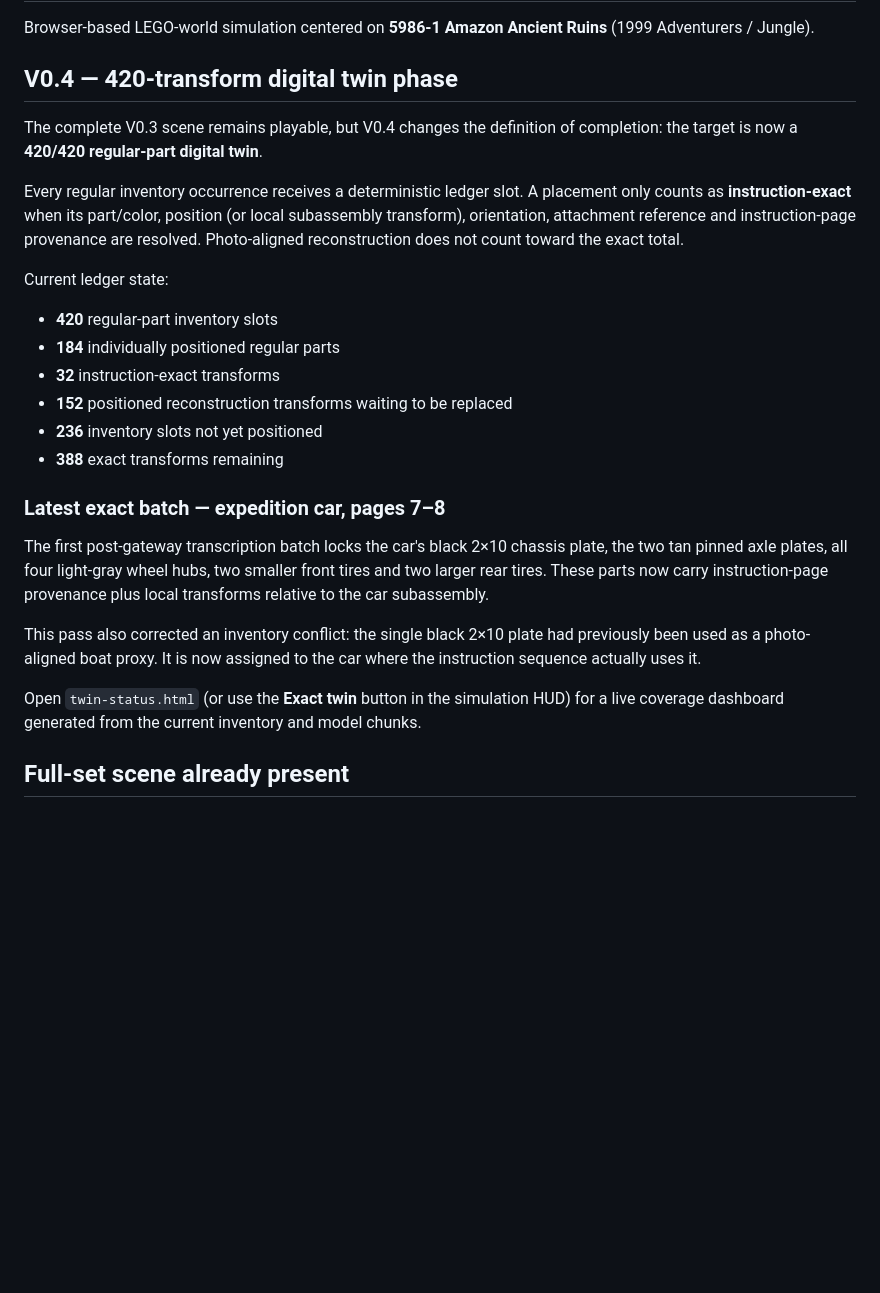
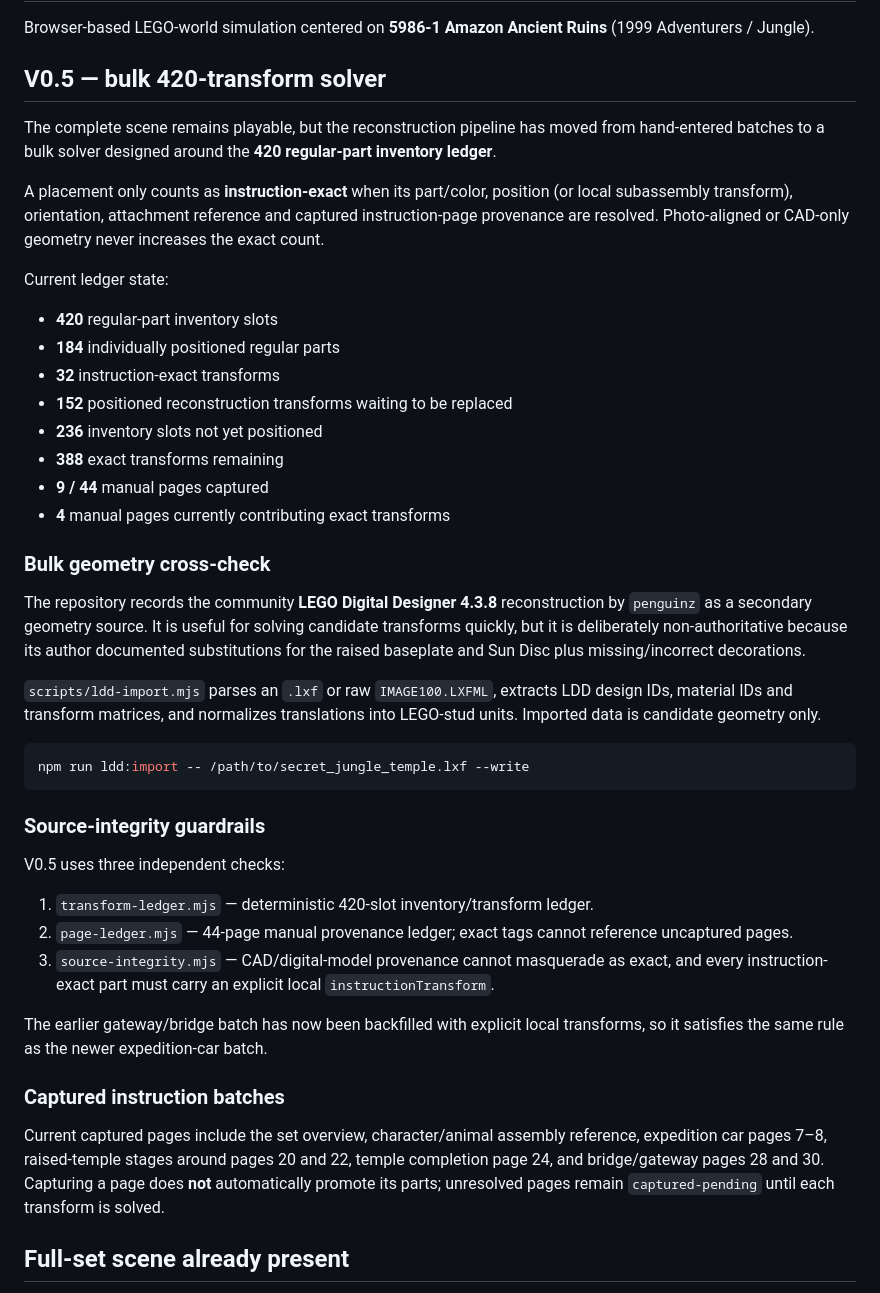
Before and after one commit to ancientpagoda-rgb/lego-sim, a Markdown page: README.md, the part around one of its changes. GitHub-like rendering; blank space fills up the shorter version.

````diff
--- a/README.md
+++ b/README.md
@@ -2,11 +2,11 @@
 
 Browser-based LEGO-world simulation centered on **5986-1 Amazon Ancient Ruins** (1999 Adventurers / Jungle).
 
-## V0.4 — 420-transform digital twin phase
+## V0.5 — bulk 420-transform solver
 
-The complete V0.3 scene remains playable, but V0.4 changes the definition of completion: the target is now a **420/420 regular-part digital twin**.
+The complete scene remains playable, but the reconstruction pipeline has moved from hand-entered batches to a bulk solver designed around the **420 regular-part inventory ledger**.
 
-Every regular inventory occurrence receives a deterministic ledger slot. A placement only counts as **instruction-exact** when its part/color, position (or local subassembly transform), orientation, attachment reference and instruction-page provenance are resolved. Photo-aligned reconstruction does not count toward the exact total.
+A placement only counts as **instruction-exact** when its part/color, position (or local subassembly transform), orientation, attachment reference and captured instruction-page provenance are resolved. Photo-aligned or CAD-only geometry never increases the exact count.
 
 Current ledger state:
 
@@ -16,14 +16,32 @@ Current ledger state:
 - **152** positioned reconstruction transforms waiting to be replaced
 - **236** inventory slots not yet positioned
 - **388** exact transforms remaining
+- **9 / 44** manual pages captured
+- **4** manual pages currently contributing exact transforms
 
-### Latest exact batch — expedition car, pages 7–8
+### Bulk geometry cross-check
 
-The first post-gateway transcription batch locks the car's black 2×10 chassis plate, the two tan pinned axle plates, all four light-gray wheel hubs, two smaller front tires and two larger rear tires. These parts now carry instruction-page provenance plus local transforms relative to the car subassembly.
+The repository records the community **LEGO Digital Designer 4.3.8** reconstruction by `penguinz` as a secondary geometry source. It is useful for solving candidate transforms quickly, but it is deliberately non-authoritative because its author documented substitutions for the raised baseplate and Sun Disc plus missing/incorrect decorations.
 
-This pass also corrected an inventory conflict: the single black 2×10 plate had previously been used as a photo-aligned boat proxy. It is now assigned to the car where the instruction sequence actually uses it.
+`scripts/ldd-import.mjs` parses an `.lxf` or raw `IMAGE100.LXFML`, extracts LDD design IDs, material IDs and transform matrices, and normalizes translations into LEGO-stud units. Imported data is candidate geometry only.
 
-Open `twin-status.html` (or use the **Exact twin** button in the simulation HUD) for a live coverage dashboard generated from the current inventory and model chunks.
+```bash
+npm run ldd:import -- /path/to/secret_jungle_temple.lxf --write
+```
+
+### Source-integrity guardrails
+
+V0.5 uses three independent checks:
+
+1. `transform-ledger.mjs` — deterministic 420-slot inventory/transform ledger.
+2. `page-ledger.mjs` — 44-page manual provenance ledger; exact tags cannot reference uncaptured pages.
+3. `source-integrity.mjs` — CAD/digital-model provenance cannot masquerade as exact, and every instruction-exact part must carry an explicit local `instructionTransform`.
+
+The earlier gateway/bridge batch has now been backfilled with explicit local transforms, so it satisfies the same rule as the newer expedition-car batch.
+
+### Captured instruction batches
+
+Current captured pages include the set overview, character/animal assembly reference, expedition car pages 7–8, raised-temple stages around pages 20 and 22, temple completion page 24, and bridge/gateway pages 28 and 30. Capturing a page does **not** automatically promote its parts; unresolved pages remain `captured-pending` until each transform is solved.
 
 ## Full-set scene already present
 
````
Also changed, not shown: other parts of README.md (+26 -22 lines).
